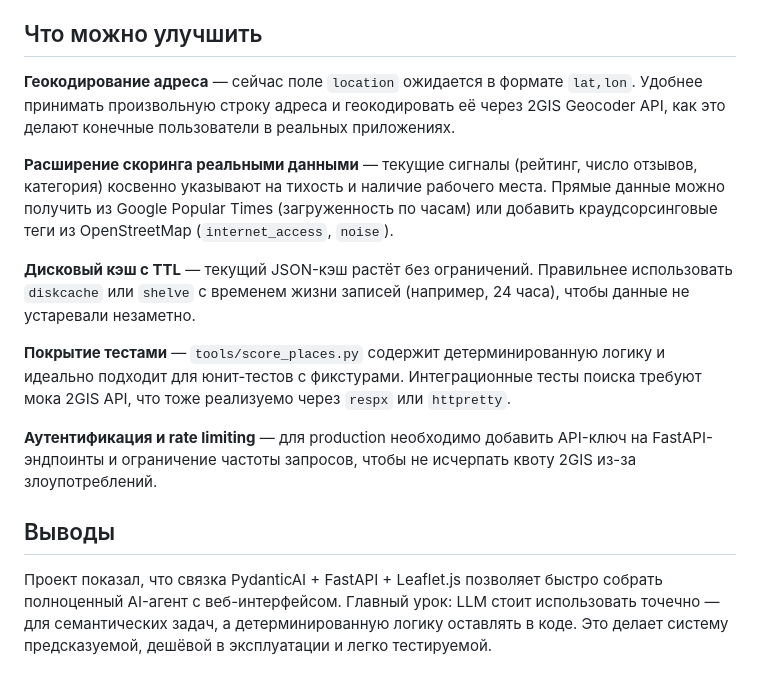
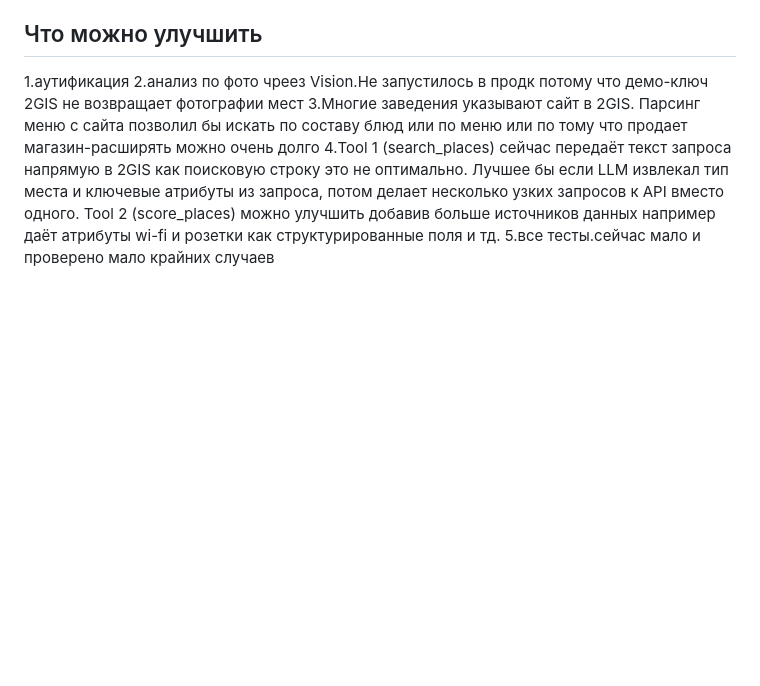
Before and after one commit to kiruha355/Pointy, a Markdown page: REFLECTION.md, the part around the change. Drawn GitHub-style; blank space fills up the shorter version.

```diff
--- a/REFLECTION.md
+++ b/REFLECTION.md
@@ -15,17 +15,8 @@
 **FastAPI + Leaflet.js** — серверная часть минимальна: один эндпоинт `/search`, один `/map`. Вся интерактивность карты сосредоточена в `frontend/app.js` на Leaflet.js. Такое разделение позволяет заменить фронтенд (например, на React) без изменений в Python-коде.
 
 ## Что можно улучшить
-
-**Геокодирование адреса** — сейчас поле `location` ожидается в формате `lat,lon`. Удобнее принимать произвольную строку адреса и геокодировать её через 2GIS Geocoder API, как это делают конечные пользователи в реальных приложениях.
-
-**Расширение скоринга реальными данными** — текущие сигналы (рейтинг, число отзывов, категория) косвенно указывают на тихость и наличие рабочего места. Прямые данные можно получить из Google Popular Times (загруженность по часам) или добавить краудсорсинговые теги из OpenStreetMap (`internet_access`, `noise`).
-
-**Дисковый кэш с TTL** — текущий JSON-кэш растёт без ограничений. Правильнее использовать `diskcache` или `shelve` с временем жизни записей (например, 24 часа), чтобы данные не устаревали незаметно.
-
-**Покрытие тестами** — `tools/score_places.py` содержит детерминированную логику и идеально подходит для юнит-тестов с фикстурами. Интеграционные тесты поиска требуют мока 2GIS API, что тоже реализуемо через `respx` или `httpretty`.
-
-**Аутентификация и rate limiting** — для production необходимо добавить API-ключ на FastAPI-эндпоинты и ограничение частоты запросов, чтобы не исчерпать квоту 2GIS из-за злоупотреблений.
-
-## Выводы
-
-Проект показал, что связка PydanticAI + FastAPI + Leaflet.js позволяет быстро собрать полноценный AI-агент с веб-интерфейсом. Главный урок: LLM стоит использовать точечно — для семантических задач, а детерминированную логику оставлять в коде. Это делает систему предсказуемой, дешёвой в эксплуатации и легко тестируемой.
+1.аутификация
+2.анализ по фото чреез Vision.Не запустилось в продк потому что демо-ключ 2GIS не возвращает фотографии мест
+3.Многие заведения указывают сайт в 2GIS. Парсинг меню с сайта позволил бы искать по составу блюд или по меню или по тому что продает магазин-расширять можно очень долго
+4.Tool 1 (search_places) сейчас передаёт текст запроса напрямую в 2GIS как поисковую строку это не оптимально. Лучшее бы если LLM извлекал тип места и ключевые атрибуты из запроса, потом делает несколько узких запросов к API вместо одного. Tool 2 (score_places) можно улучшить добавив больше источников данных например даёт атрибуты wi-fi и розетки как структурированные поля и тд.
+5.все тесты.сейчас мало и проверено мало крайних случаев
```
